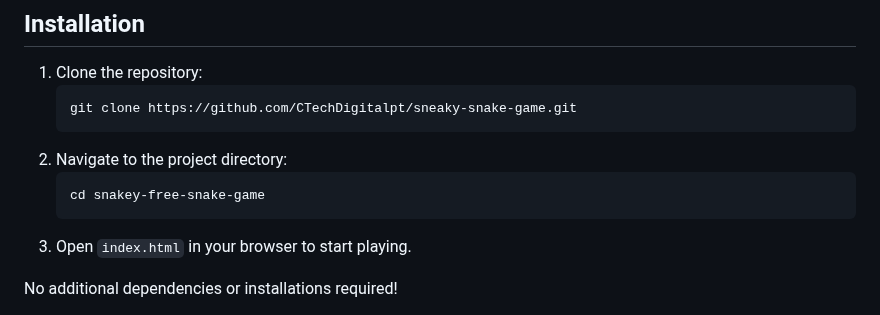
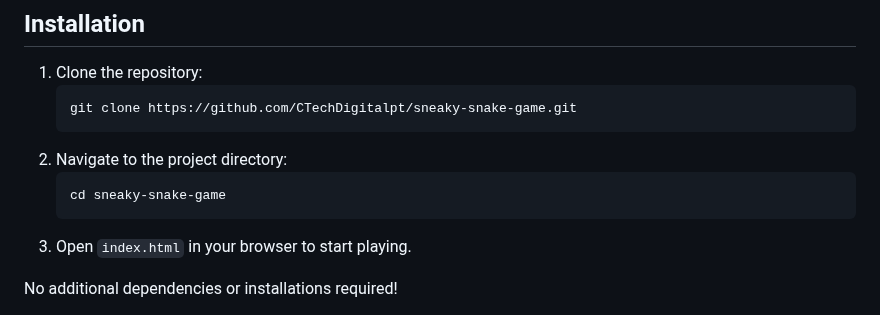
Before and after one commit to CTechDigitalpt/sneaky-snake-game, a Markdown page: README.md, the part around the change. Drawn GitHub-style.

````diff
--- a/README.md
+++ b/README.md
@@ -51,7 +51,7 @@ The game automatically saves your top 10 highest scores locally in your browser.
    ```
 2. Navigate to the project directory:
    ```bash
-   cd snakey-free-snake-game
+   cd sneaky-snake-game
    ```
 3. Open `index.html` in your browser to start playing.
 
````
